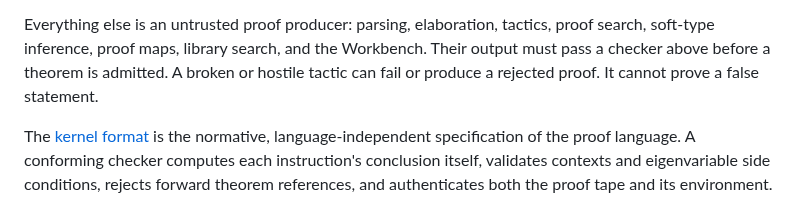
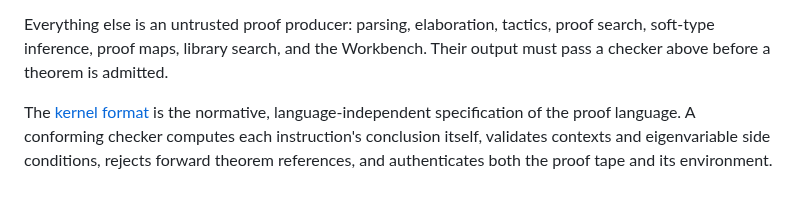
Before and after one commit to grace17-prover/grace17, a Markdown page: docs/soundness.md, the part around the change. Drawn GitHub-style.

Commit message:
docs: soundness page, a sentence fewer

```diff
--- a/docs/soundness.md
+++ b/docs/soundness.md
@@ -20,8 +20,7 @@ Four layers are inside the trusted boundary:
 Everything else is an untrusted proof producer: parsing, elaboration, tactics,
 proof search, soft-type inference, proof maps, library search, and the
 Workbench. Their output must pass a checker above before a theorem is
-admitted. A broken or hostile tactic can fail or produce a rejected proof. It
-cannot prove a false statement.
+admitted.
 
 The [kernel format](kernel-format.md) is the normative, language-independent
 specification of the proof language. A conforming checker computes each
```
